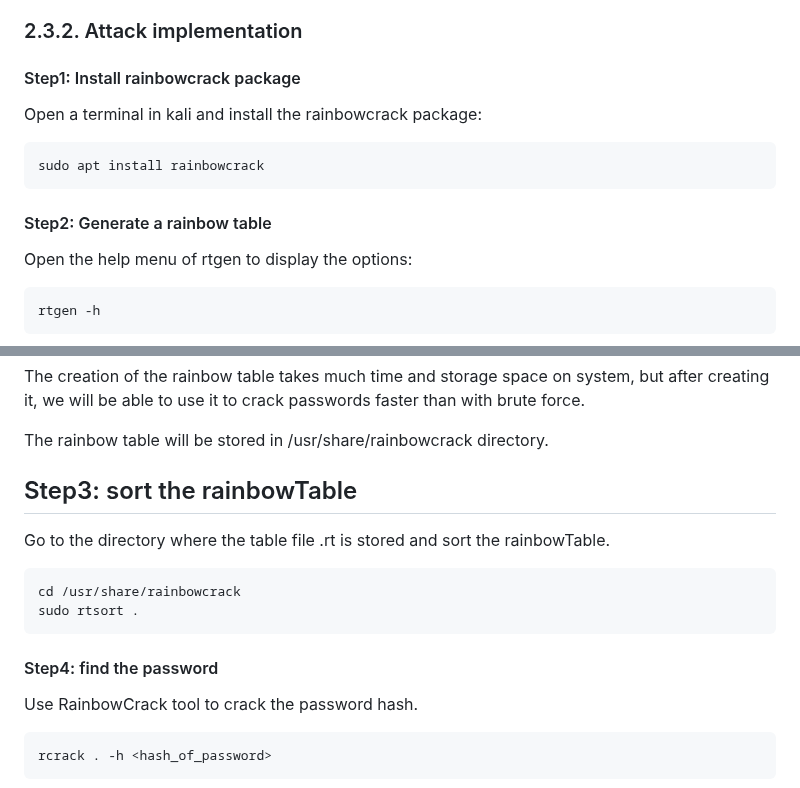
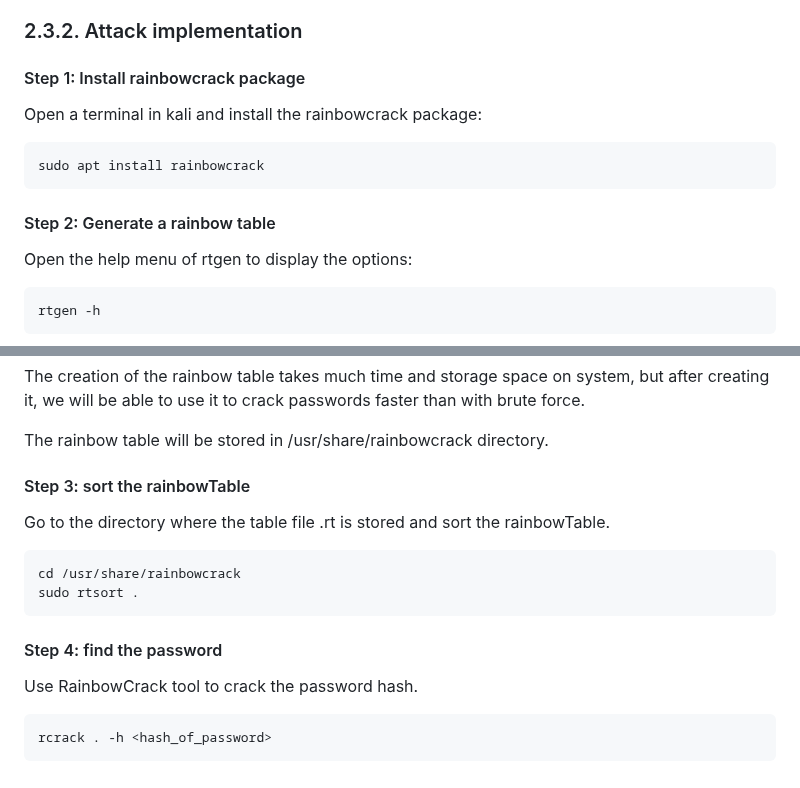
Before and after one commit to cibero42/Wifi-CTF, a Markdown page: REPORT.md, 2 parts joined by grey strips. Rendered like a GitHub page.

Commit message:
amelioration rainbow table

````diff
--- a/REPORT.md
+++ b/REPORT.md
@@ -155,7 +155,7 @@ Before performing a rainbowTable attack, you need to :
 
 ### 2.3.2. Attack implementation
 
-#### Step1: Install rainbowcrack package
+#### Step 1: Install rainbowcrack package
 
 Open a terminal in kali and install the rainbowcrack package:
 ```
@@ -163,7 +163,7 @@ sudo apt install rainbowcrack
 ```
 
 
-#### Step2: Generate a rainbow table
+#### Step 2: Generate a rainbow table
 
 Open the help menu of rtgen to display the options:
 ```
@@ -187,14 +187,14 @@ The creation of the rainbow table takes much time and storage space on system, b
 
 The rainbow table will be stored in /usr/share/rainbowcrack directory.
 
-## Step3: sort the rainbowTable
+#### Step 3: sort the rainbowTable
 Go to the directory where the table file .rt is stored and sort the rainbowTable.
 ```
 cd /usr/share/rainbowcrack
 sudo rtsort .
 ```
 
-#### Step4: find the password
+#### Step 4: find the password
 Use RainbowCrack tool to crack the password hash.
 ```
 rcrack . -h <hash_of_password>
````
